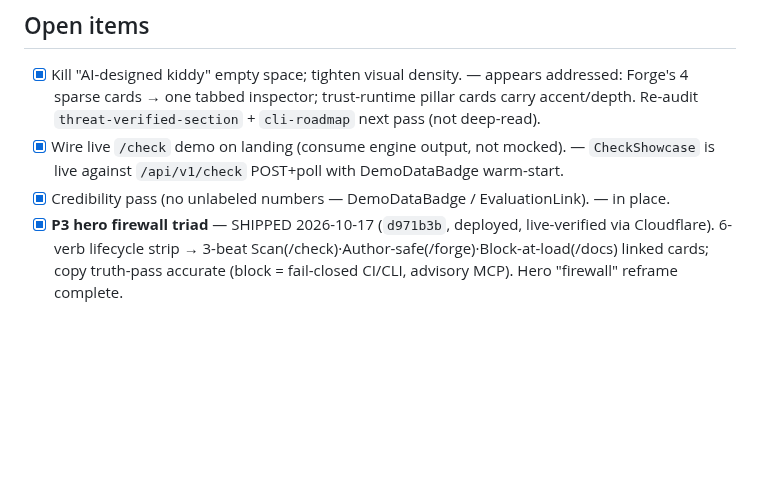
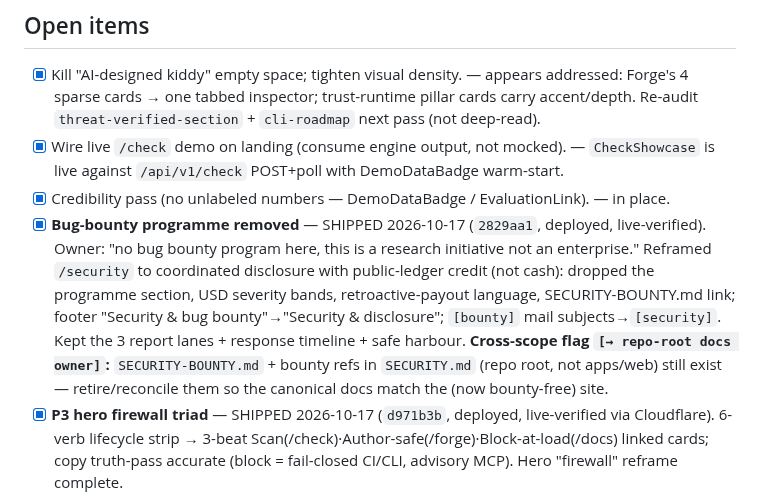
Before and after one commit to PrimitiveHub-AI/context-ci, a Markdown page: docs/sessions/phub-web.md, the part around the change. GitHub-like rendering; blank space fills up the shorter version.

Commit message:
docs(sessions): phub-web ledger — bug-bounty programme removed from site (2829aa1, live); flag repo-root SECURITY-BOUNTY.md for retirement

```diff
--- a/docs/sessions/phub-web.md
+++ b/docs/sessions/phub-web.md
@@ -30,6 +30,14 @@ presents `/check` and the `phub` CLI as a new category, not a v0 SaaS toy.
 - [x] Wire live `/check` demo on landing (consume engine output, not mocked). — `CheckShowcase`
       is live against `/api/v1/check` POST+poll with DemoDataBadge warm-start.
 - [x] Credibility pass (no unlabeled numbers — DemoDataBadge / EvaluationLink). — in place.
+- [x] **Bug-bounty programme removed** — SHIPPED 2026-10-17 (`2829aa1`, deployed, live-verified).
+      Owner: "no bug bounty program here, this is a research initiative not an enterprise." Reframed
+      `/security` to coordinated disclosure with public-ledger credit (not cash): dropped the
+      programme section, USD severity bands, retroactive-payout language, SECURITY-BOUNTY.md link;
+      footer "Security & bug bounty"→"Security & disclosure"; `[bounty]` mail subjects→`[security]`.
+      Kept the 3 report lanes + response timeline + safe harbour. **Cross-scope flag `[→ repo-root
+      docs owner]`:** `SECURITY-BOUNTY.md` + bounty refs in `SECURITY.md` (repo root, not apps/web)
+      still exist — retire/reconcile them so the canonical docs match the (now bounty-free) site.
 - [x] **P3 hero firewall triad** — SHIPPED 2026-10-17 (`d971b3b`, deployed, live-verified via
       Cloudflare). 6-verb lifecycle strip → 3-beat Scan(/check)·Author-safe(/forge)·Block-at-load(/docs)
       linked cards; copy truth-pass accurate (block = fail-closed CI/CLI, advisory MCP). Hero
```
